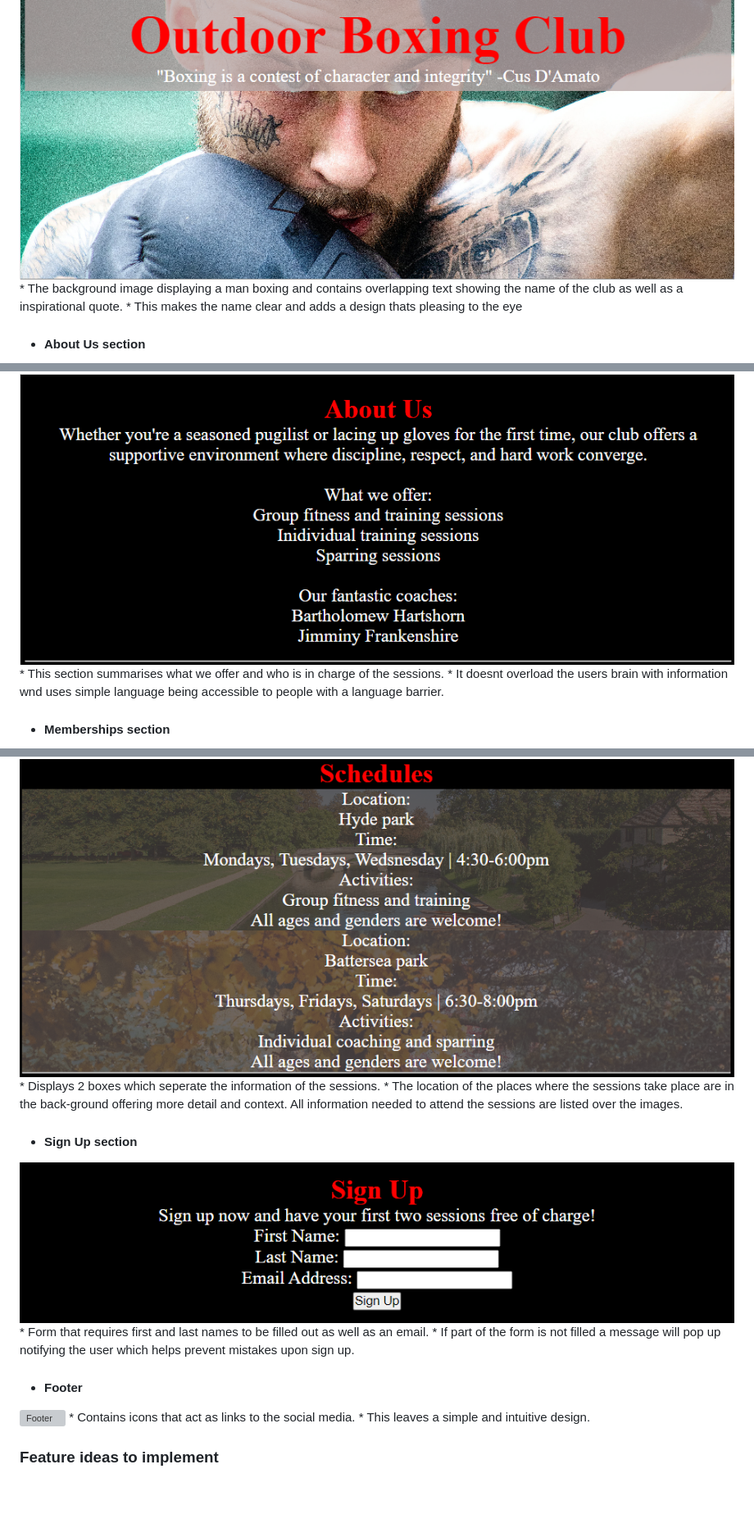
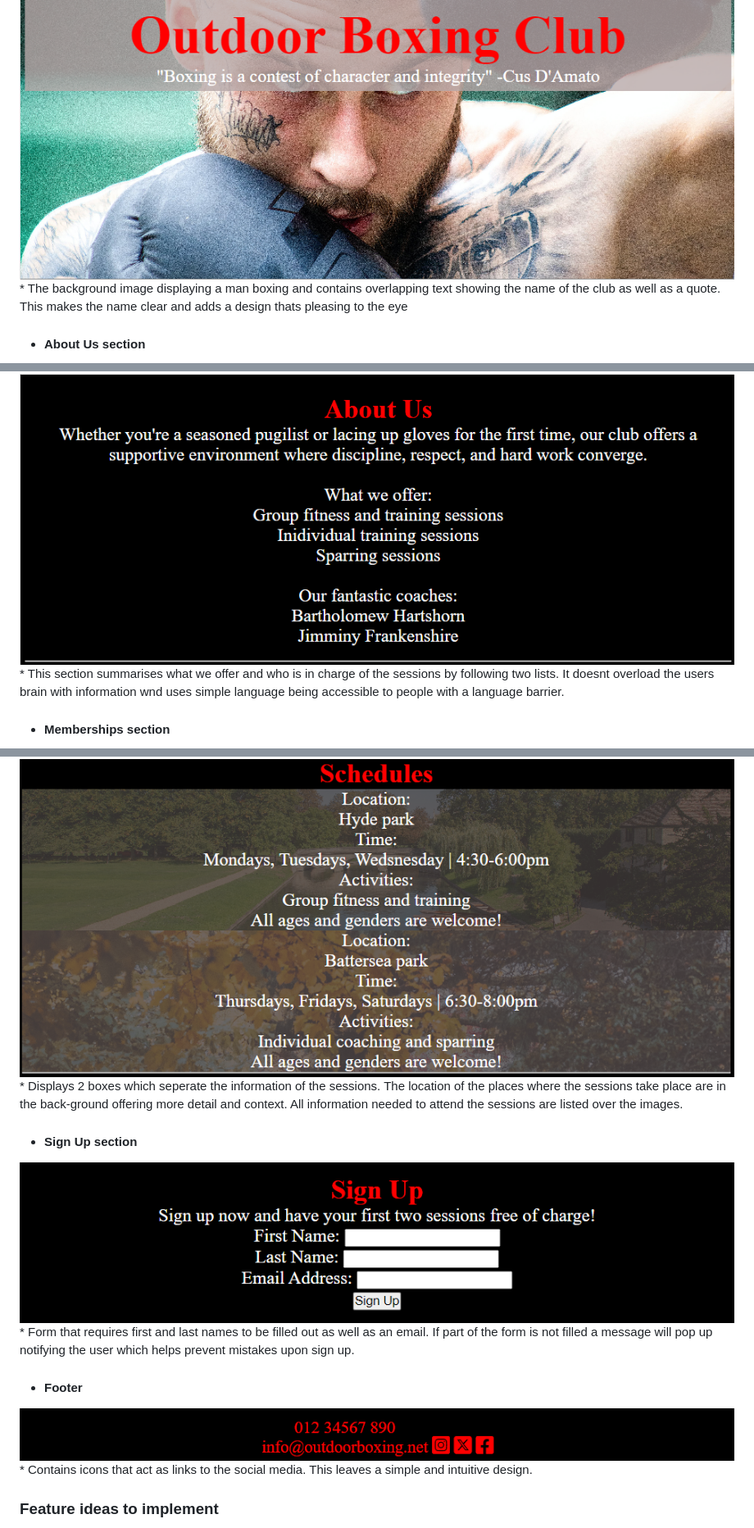
Before and after one commit to BahraamK/OutdoorBoxingClub, a Markdown page: README.md, 3 parts joined by grey strips. Shown: that part at 82% size. Rendered like a GitHub page; blank space fills up the shorter version; grey boxes are pictures that could not be loaded.

Commit message:
fixed image not loading

```diff
--- a/README.md
+++ b/README.md
@@ -27,14 +26,12 @@ The wireframe created and used by me-[wireframe](file:///C:/Users/bahra/OneDrive
 
 * #### The landing image
 ![Landing image](assets/readmepics/landing.png)
-    * The background image displaying a man boxing and contains overlapping text showing the name of the club as well as a inspirational quote.
-    * This makes the name clear and adds a design thats pleasing to the eye
+    * The background image displaying a man boxing and contains overlapping text showing the name of the club as well as a quote. This makes the name clear and adds a design thats pleasing to the eye
 
 
 * #### About Us section
 ![About us](assets/readmepics/about.png)
-    * This section summarises what we offer and who is in charge of the sessions.
-    * It doesnt overload the users brain with information wnd uses simple language being accessible to people with a language barrier.
+    * This section summarises what we offer and who is in charge of the sessions by following two lists. It doesnt overload the users brain with information wnd uses simple language being accessible to people with a language barrier.
 
 * #### Memberships section
 ![Memberships](assets/readmepics/member.png)
@@ -43,19 +39,16 @@ The wireframe created and used by me-[wireframe](file:///C:/Users/bahra/OneDrive
 
 * #### Schedules section
 ![Schedule](assets/readmepics/schedule.png)
-    * Displays 2 boxes which seperate the information of the sessions.
-    * The location of the places where the sessions take place are in the back-ground offering more detail and context. All information needed to attend the sessions are listed over the images.
+    * Displays 2 boxes which seperate the information of the sessions. The location of the places where the sessions take place are in the back-ground offering more detail and context. All information needed to attend the sessions are listed over the images.
 
 
 * #### Sign Up section
 ![Sign Up](assets/readmepics/sign.png)
-    * Form that requires first and last names to be filled out as well as an email.
-    * If part of the form is not filled a message will pop up notifying the user which helps prevent mistakes upon sign up.
+    * Form that requires first and last names to be filled out as well as an email. If part of the form is not filled a message will pop up notifying the user which helps prevent mistakes upon sign up.
 
 * #### Footer
-![Footer](assets/readmepics/footer)
-    * Contains icons that act as links to the social media.
-    * This leaves a simple and intuitive design.
+![Footer](assets/readmepics/footer.png)
+    * Contains icons that act as links to the social media. This leaves a simple and intuitive design.
 
 ### Feature ideas to implement
 * Purchasing on the site
```
Also changed, not shown: other parts of README.md (+3 -5 lines).
